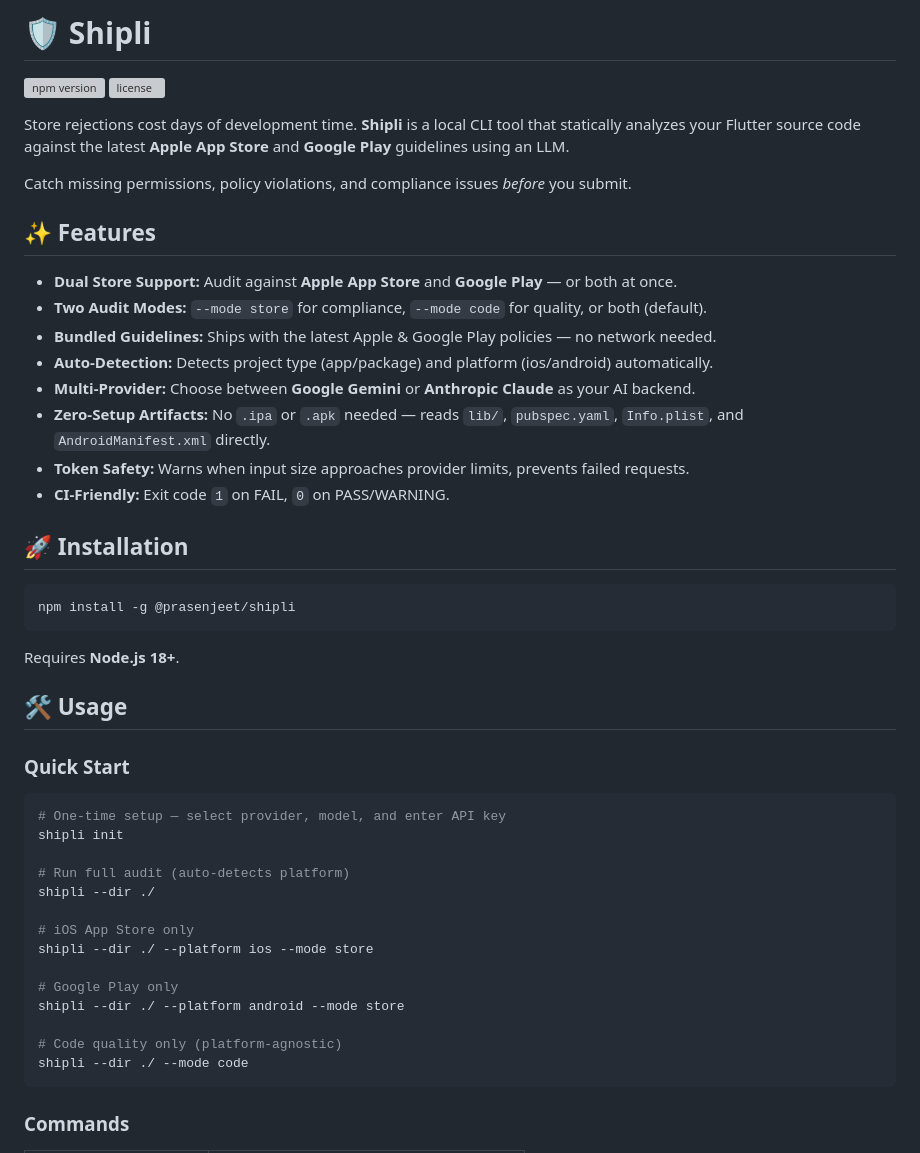
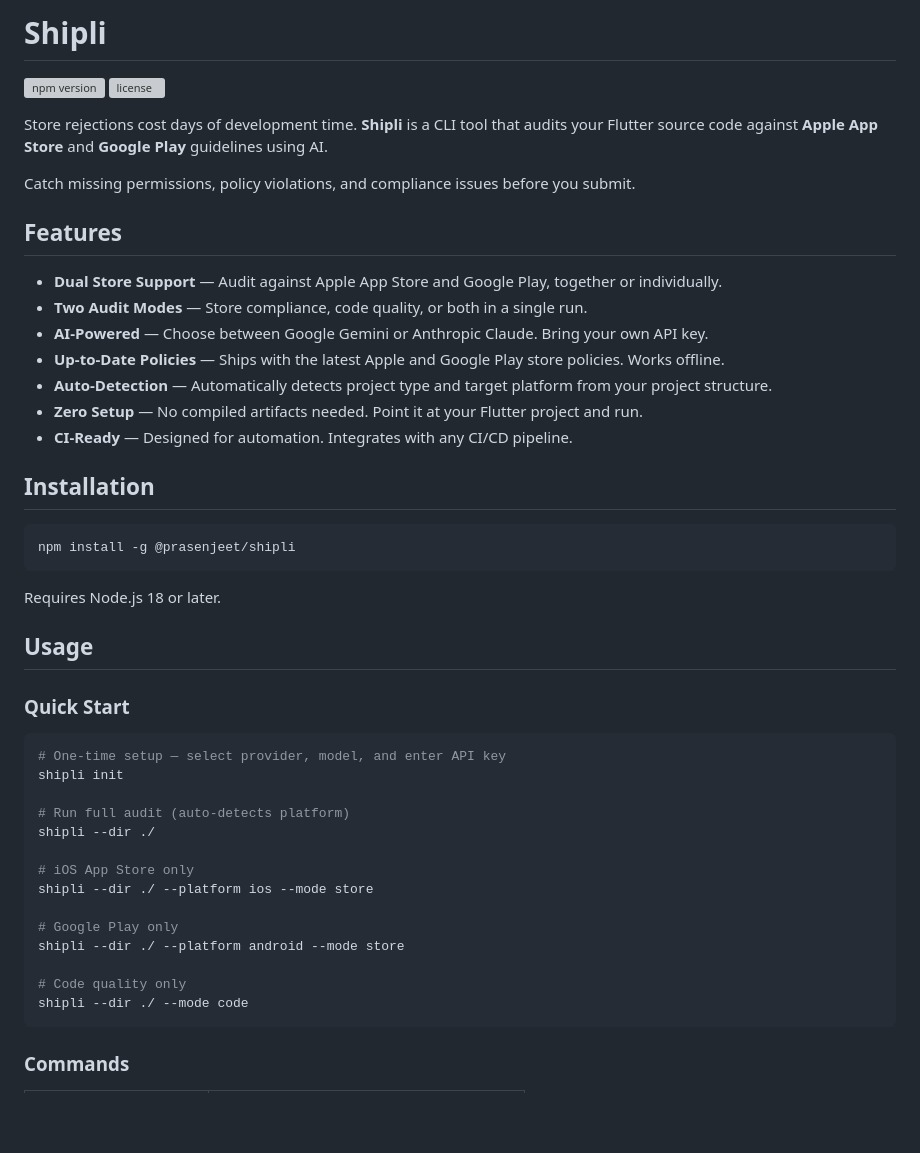
Before and after one commit to prasenjeet-symon/shipli-ai, a Markdown page: README.md, the part around one of its changes. Rendered like a GitHub page; blank space fills up the shorter version; grey boxes are pictures that could not be loaded.

````diff
--- a/README.md
+++ b/README.md
@@ -1,32 +1,31 @@
-# 🛡️ Shipli
+# Shipli
 
 [![npm version](https://img.shields.io/npm/v/@prasenjeet/shipli)](https://www.npmjs.com/package/@prasenjeet/shipli)
 [![license](https://img.shields.io/npm/l/@prasenjeet/shipli)](LICENSE)
 
-Store rejections cost days of development time. **Shipli** is a local CLI tool that statically analyzes your Flutter source code against the latest **Apple App Store** and **Google Play** guidelines using an LLM.
+Store rejections cost days of development time. **Shipli** is a CLI tool that audits your Flutter source code against **Apple App Store** and **Google Play** guidelines using AI.
 
-Catch missing permissions, policy violations, and compliance issues *before* you submit.
+Catch missing permissions, policy violations, and compliance issues before you submit.
 
-## ✨ Features
+## Features
 
-* **Dual Store Support:** Audit against **Apple App Store** and **Google Play** — or both at once.
-* **Two Audit Modes:** `--mode store` for compliance, `--mode code` for quality, or both (default).
-* **Bundled Guidelines:** Ships with the latest Apple & Google Play policies — no network needed.
-* **Auto-Detection:** Detects project type (app/package) and platform (ios/android) automatically.
-* **Multi-Provider:** Choose between **Google Gemini** or **Anthropic Claude** as your AI backend.
-* **Zero-Setup Artifacts:** No `.ipa` or `.apk` needed — reads `lib/`, `pubspec.yaml`, `Info.plist`, and `AndroidManifest.xml` directly.
-* **Token Safety:** Warns when input size approaches provider limits, prevents failed requests.
-* **CI-Friendly:** Exit code `1` on FAIL, `0` on PASS/WARNING.
+- **Dual Store Support** — Audit against Apple App Store and Google Play, together or individually.
+- **Two Audit Modes** — Store compliance, code quality, or both in a single run.
+- **AI-Powered** — Choose between Google Gemini or Anthropic Claude. Bring your own API key.
+- **Up-to-Date Policies** — Ships with the latest Apple and Google Play store policies. Works offline.
+- **Auto-Detection** — Automatically detects project type and target platform from your project structure.
+- **Zero Setup** — No compiled artifacts needed. Point it at your Flutter project and run.
+- **CI-Ready** — Designed for automation. Integrates with any CI/CD pipeline.
 
-## 🚀 Installation
+## Installation
 
 ```bash
 npm install -g @prasenjeet/shipli
 ```
 
-Requires **Node.js 18+**.
+Requires Node.js 18 or later.
 
-## 🛠️ Usage
+## Usage
 
 ### Quick Start
 
@@ -43,7 +42,7 @@ shipli --dir ./ --platform ios --mode store
 # Google Play only
 shipli --dir ./ --platform android --mode store
 
-# Code quality only (platform-agnostic)
+# Code quality only
 shipli --dir ./ --mode code
 ```
 
````
Also changed, not shown: other parts of README.md (+41 -47 lines).
